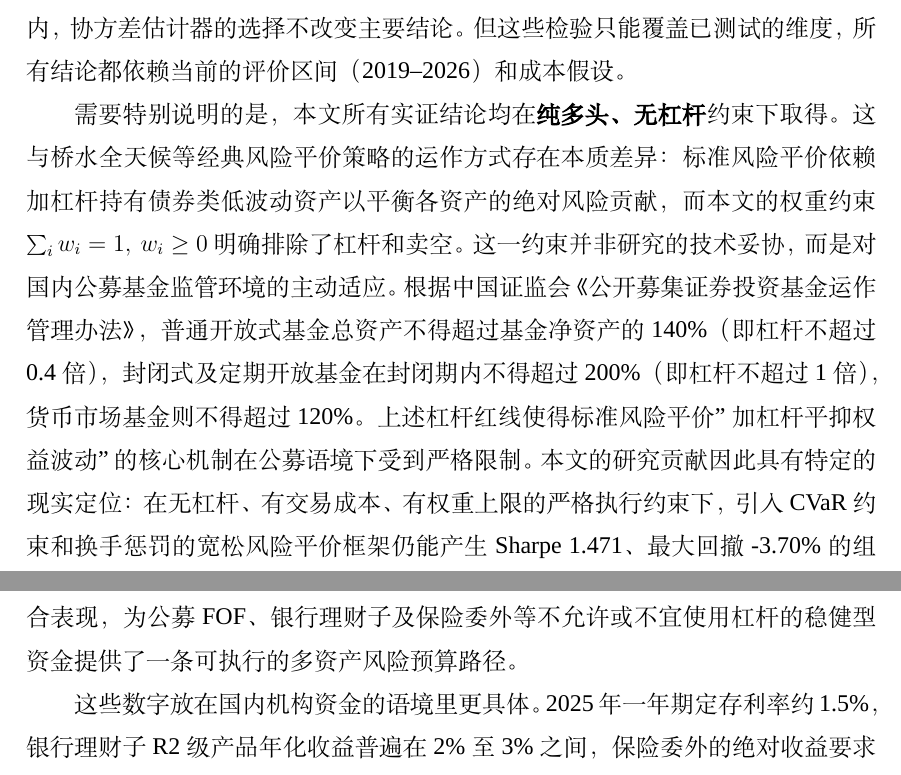
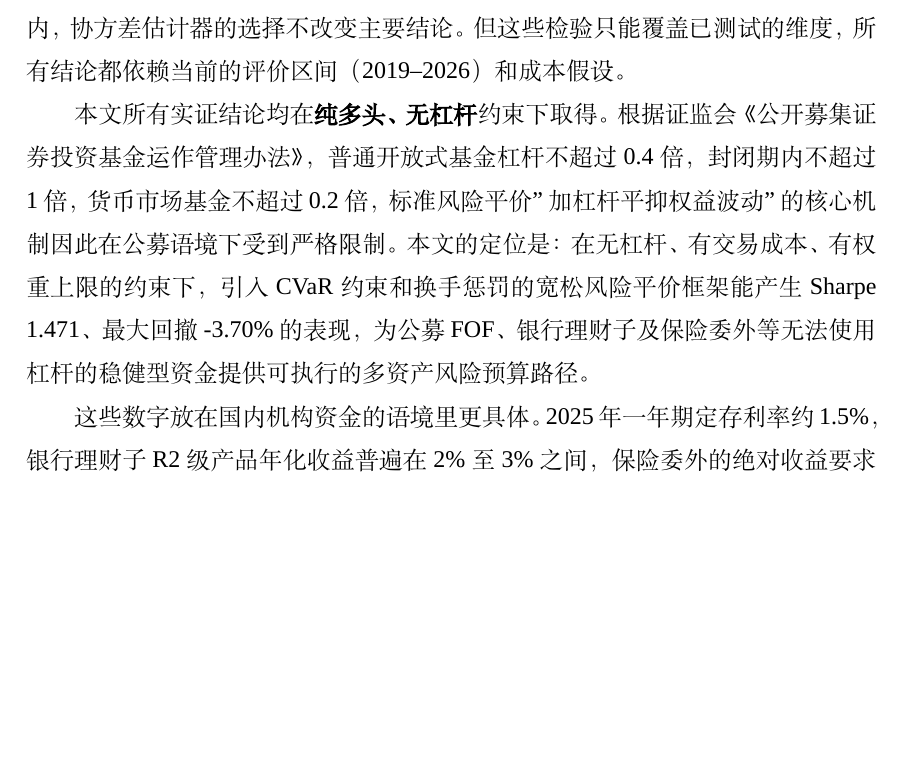
Before and after one commit to ericxuzhesheng/Relaxed-Risk-Parity-Research, a LaTeX thesis (report/thesis_latex/main.tex): two parts of pages 44 and 45 of 59 before the commit and part of page 44 of 58 after it, the two joined at a grey line, cut so that both start at the same text, the shorter picture padded with empty space. Compiled offline with XeLaTeX; a missing font is replaced by an installed copy or a similar font.

Commit message:
docs: auto-save

```diff
--- a/report/thesis_latex/main.tex
+++ b/report/thesis_latex/main.tex
@@ -746,7 +746,7 @@ HERC 在当前样本中夏普比率不低，但原因需要说清楚：几乎全
 
 稳健性检验方面，PBO = 0.429 说明候选选择带来的过拟合风险在可接受范围内，协方差估计器的选择不改变主要结论。但这些检验只能覆盖已测试的维度，所有结论都依赖当前的评价区间（2019--2026）和成本假设。
 
-需要特别说明的是，本文所有实证结论均在\textbf{纯多头、无杠杆}约束下取得。这与桥水全天候等经典风险平价策略的运作方式存在本质差异：标准风险平价依赖加杠杆持有债券类低波动资产以平衡各资产的绝对风险贡献，而本文的权重约束 $\sum_i w_i = 1,\ w_i \geq 0$ 明确排除了杠杆和卖空。这一约束并非研究的技术妥协，而是对国内公募基金监管环境的主动适应。根据中国证监会《公开募集证券投资基金运作管理办法》，普通开放式基金总资产不得超过基金净资产的 140\%（即杠杆不超过 0.4 倍），封闭式及定期开放基金在封闭期内不得超过 200\%（即杠杆不超过 1 倍），货币市场基金则不得超过 120\%。上述杠杆红线使得标准风险平价"加杠杆平抑权益波动"的核心机制在公募语境下受到严格限制。本文的研究贡献因此具有特定的现实定位：在无杠杆、有交易成本、有权重上限的严格执行约束下，引入 CVaR 约束和换手惩罚的宽松风险平价框架仍能产生 Sharpe \improvedSharpe、最大回撤 \improvedMaxDD 的组合表现，为公募 FOF、银行理财子及保险委外等不允许或不宜使用杠杆的稳健型资金提供了一条可执行的多资产风险预算路径。
+本文所有实证结论均在\textbf{纯多头、无杠杆}约束下取得。根据证监会《公开募集证券投资基金运作管理办法》，普通开放式基金杠杆不超过 0.4 倍，封闭期内不超过 1 倍，货币市场基金不超过 0.2 倍，标准风险平价"加杠杆平抑权益波动"的核心机制因此在公募语境下受到严格限制。本文的定位是：在无杠杆、有交易成本、有权重上限的约束下，引入 CVaR 约束和换手惩罚的宽松风险平价框架能产生 Sharpe \improvedSharpe、最大回撤 \improvedMaxDD 的表现，为公募 FOF、银行理财子及保险委外等无法使用杠杆的稳健型资金提供可执行的多资产风险预算路径。
 
 这些数字放在国内机构资金的语境里更具体。2025 年一年期定存利率约 1.5\%，银行理财子 R2 级产品年化收益普遍在 2\% 至 3\% 之间，保险委外的绝对收益要求一般在 3\% 至 5\%。对这类资金而言，考核指标不是跑赢股市，而是在回撤约束下持续跑赢无风险利率。本模型在无杠杆、全额扣除 3 bps 单边成本后，净年化 \improvedNetReturn、最大回撤 \improvedMaxDD，相对于上述绝对收益基准有持续可验证的溢价，回撤路径也在机构内控通常要求的边界内。
 
```
